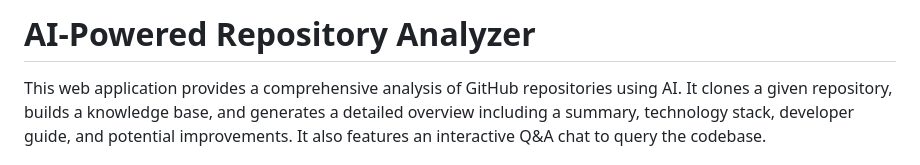
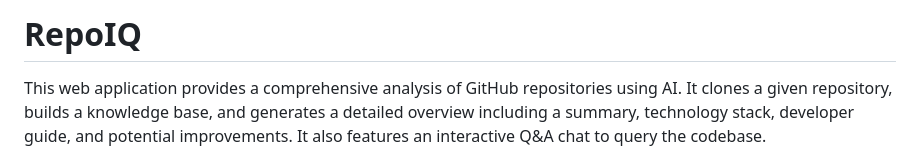
Before and after one commit to awsdeployer/REPOIQ, a Markdown page: README.md, the part around the change. GitHub-like rendering.

```diff
--- a/README.md
+++ b/README.md
@@ -1,4 +1,4 @@
-# AI-Powered Repository Analyzer
+# RepoIQ
 
 This web application provides a comprehensive analysis of GitHub repositories using AI. It clones a given repository, builds a knowledge base, and generates a detailed overview including a summary, technology stack, developer guide, and potential improvements. It also features an interactive Q&A chat to query the codebase.
 
```
